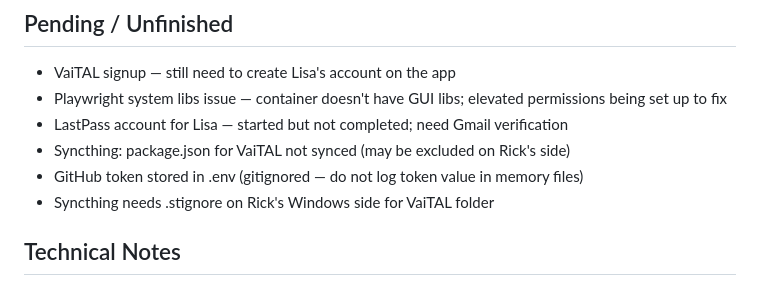
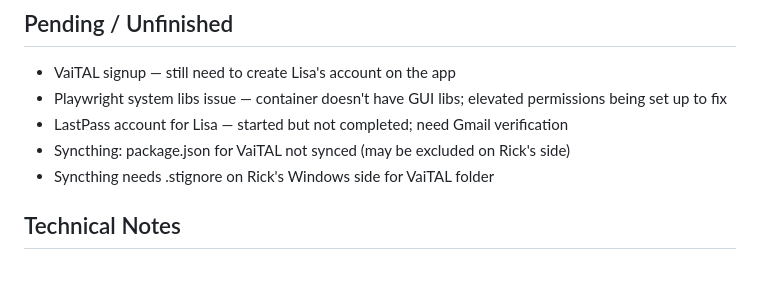
Before and after one commit to Lezzur/LisaHayes, a Markdown page: memory/2026-03-05.md, the part around the change. Drawn GitHub-style.

Commit message:
security: scrub accidentally logged token from memory file 🔒

```diff
--- a/memory/2026-03-05.md
+++ b/memory/2026-03-05.md
@@ -46,7 +46,6 @@ Long productive session. Continued setup from Day 1.
 - Playwright system libs issue — container doesn't have GUI libs; elevated permissions being set up to fix
 - LastPass account for Lisa — started but not completed; need Gmail verification
 - Syncthing: package.json for VaiTAL not synced (may be excluded on Rick's side)
-- GitHub token stored in .env (gitignored — do not log token value in memory files)
 - Syncthing needs .stignore on Rick's Windows side for VaiTAL folder
 
 ## Technical Notes
```
